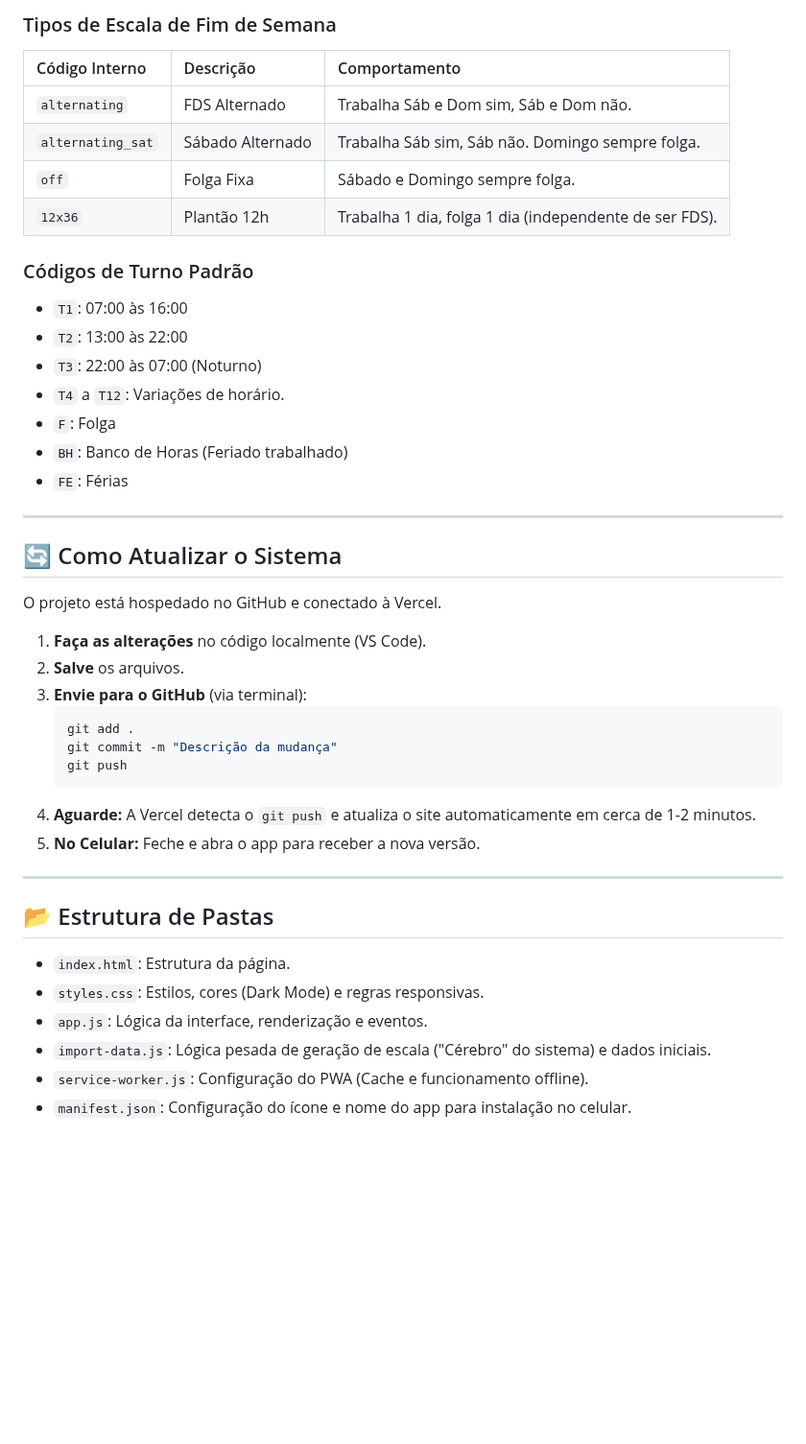
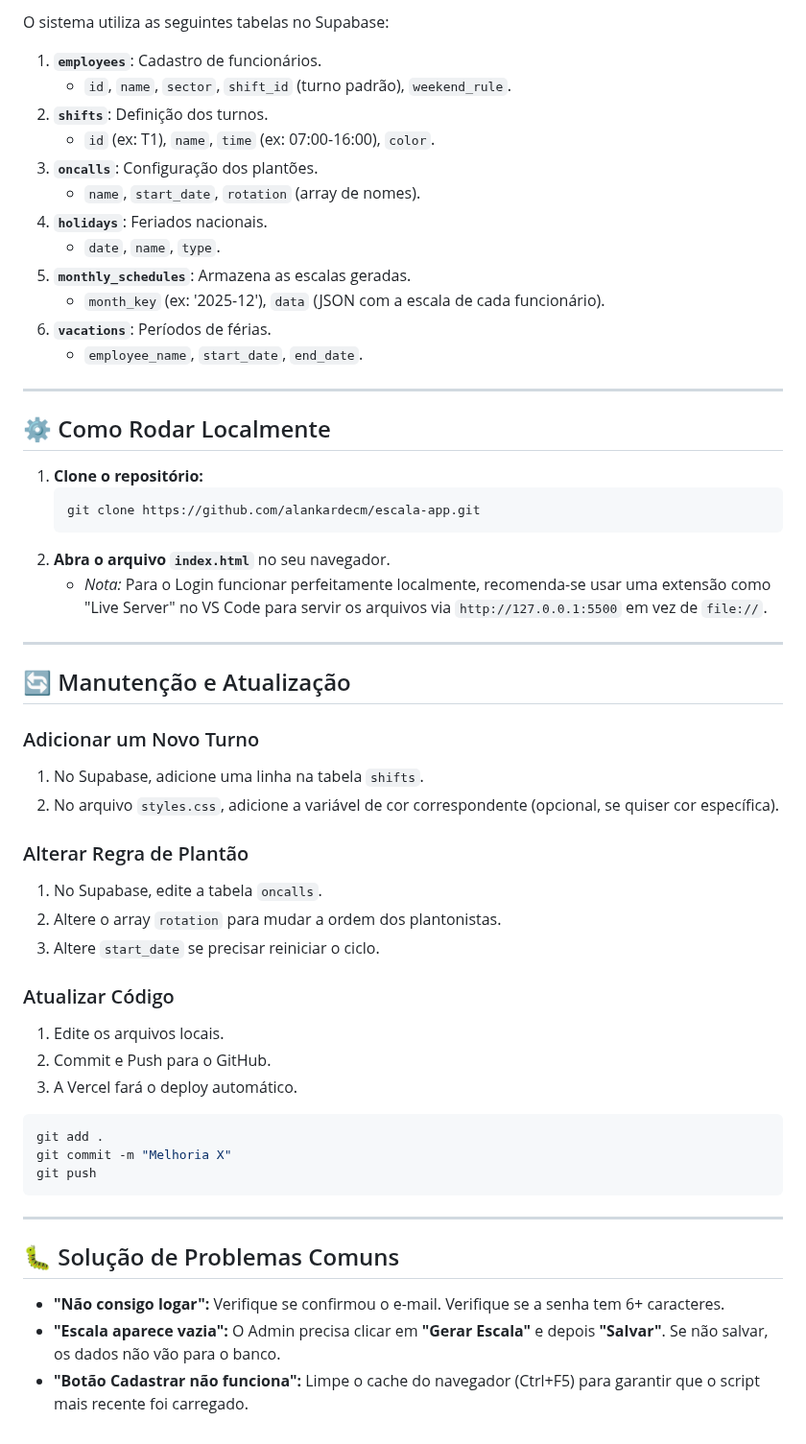
Before and after one commit to alankardecm/escala-app, a Markdown page: DOCUMENTATION.md, the part around one of its changes. Shown at 96% size. Rendered like a GitHub page; blank space fills up the shorter version.

````diff
--- a/DOCUMENTATION.md
+++ b/DOCUMENTATION.md
@@ -63,45 +64,58 @@ O sistema foi otimizado para celulares:
 
-### Tipos de Escala de Fim de Semana
-| Código Interno | Descrição | Comportamento |
-| :--- | :--- | :--- |
-| `alternating` | FDS Alternado | Trabalha Sáb e Dom sim, Sáb e Dom não. |
-| `alternating_sat` | Sábado Alternado | Trabalha Sáb sim, Sáb não. Domingo sempre folga. |
-| `off` | Folga Fixa | Sábado e Domingo sempre folga. |
-| `12x36` | Plantão 12h | Trabalha 1 dia, folga 1 dia (independente de ser FDS). |
+O sistema utiliza as seguintes tabelas no Supabase:
 
-### Códigos de Turno Padrão
-*   `T1`: 07:00 às 16:00
-*   `T2`: 13:00 às 22:00
-*   `T3`: 22:00 às 07:00 (Noturno)
-*   `T4` a `T12`: Variações de horário.
-*   `F`: Folga
-*   `BH`: Banco de Horas (Feriado trabalhado)
-*   `FE`: Férias
+1.  **`employees`**: Cadastro de funcionários.
+    *   `id`, `name`, `sector`, `shift_id` (turno padrão), `weekend_rule`.
+2.  **`shifts`**: Definição dos turnos.
+    *   `id` (ex: T1), `name`, `time` (ex: 07:00-16:00), `color`.
+3.  **`oncalls`**: Configuração dos plantões.
+    *   `name`, `start_date`, `rotation` (array de nomes).
+4.  **`holidays`**: Feriados nacionais.
+    *   `date`, `name`, `type`.
+5.  **`monthly_schedules`**: Armazena as escalas geradas.
+    *   `month_key` (ex: '2025-12'), `data` (JSON com a escala de cada funcionário).
+6.  **`vacations`**: Períodos de férias.
+    *   `employee_name`, `start_date`, `end_date`.
 
 ---
 
-## 🔄 Como Atualizar o Sistema
+## ⚙️ Como Rodar Localmente
 
-O projeto está hospedado no GitHub e conectado à Vercel.
-
-1.  **Faça as alterações** no código localmente (VS Code).
-2.  **Salve** os arquivos.
-3.  **Envie para o GitHub** (via terminal):
+1.  **Clone o repositório:**
     ```bash
-    git add .
-    git commit -m "Descrição da mudança"
-    git push
+    git clone https://github.com/alankardecm/escala-app.git
     ```
-4.  **Aguarde:** A Vercel detecta o `git push` e atualiza o site automaticamente em cerca de 1-2 minutos.
-5.  **No Celular:** Feche e abra o app para receber a nova versão.
+2.  **Abra o arquivo `index.html`** no seu navegador.
+    *   *Nota:* Para o Login funcionar perfeitamente localmente, recomenda-se usar uma extensão como "Live Server" no VS Code para servir os arquivos via `http://127.0.0.1:5500` em vez de `file://`.
 
 ---
 
-## 📂 Estrutura de Pastas
+## 🔄 Manutenção e Atualização
 
-*   `index.html`: Estrutura da página.
-*   `styles.css`: Estilos, cores (Dark Mode) e regras responsivas.
-*   `app.js`: Lógica da interface, renderização e eventos.
-*   `import-data.js`: Lógica pesada de geração de escala ("Cérebro" do sistema) e dados iniciais.
-*   `service-worker.js`: Configuração do PWA (Cache e funcionamento offline).
-*   `manifest.json`: Configuração do ícone e nome do app para instalação no celular.
+### Adicionar um Novo Turno
+1.  No Supabase, adicione uma linha na tabela `shifts`.
+2.  No arquivo `styles.css`, adicione a variável de cor correspondente (opcional, se quiser cor específica).
+
+### Alterar Regra de Plantão
+1.  No Supabase, edite a tabela `oncalls`.
+2.  Altere o array `rotation` para mudar a ordem dos plantonistas.
+3.  Altere `start_date` se precisar reiniciar o ciclo.
+
+### Atualizar Código
+1.  Edite os arquivos locais.
+2.  Commit e Push para o GitHub.
+3.  A Vercel fará o deploy automático.
+
+```bash
+git add .
+git commit -m "Melhoria X"
+git push
+```
+
+---
+
+## 🐛 Solução de Problemas Comuns
+
+*   **"Não consigo logar":** Verifique se confirmou o e-mail. Verifique se a senha tem 6+ caracteres.
+*   **"Escala aparece vazia":** O Admin precisa clicar em **"Gerar Escala"** e depois **"Salvar"**. Se não salvar, os dados não vão para o banco.
+*   **"Botão Cadastrar não funciona":** Limpe o cache do navegador (Ctrl+F5) para garantir que o script mais recente foi carregado.
````
Also changed, not shown: other parts of DOCUMENTATION.md (+43 -42 lines).
